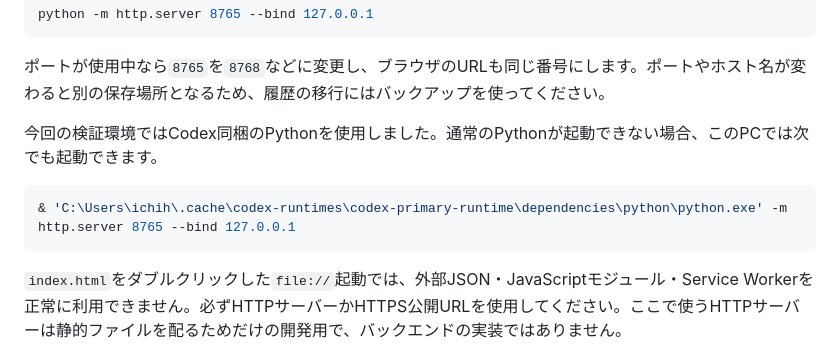
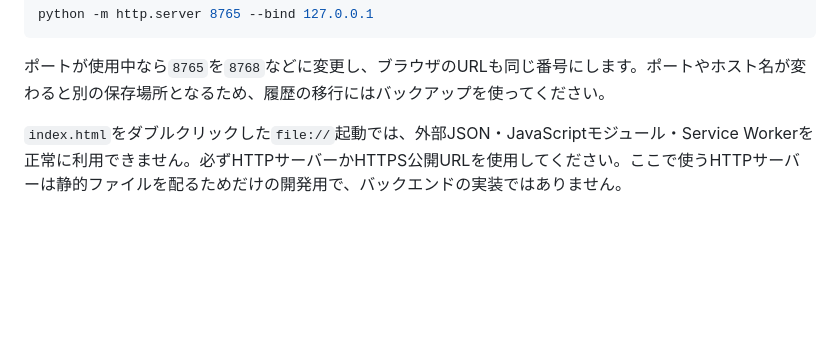
Before and after one commit to akahearth/fp2-quiz, a Markdown page: README.md, the part around the change. Drawn GitHub-style; blank space fills up the shorter version.

````diff
--- a/README.md
+++ b/README.md
@@ -71,12 +71,6 @@ python -m http.server 8765 --bind 127.0.0.1
 ```
 
 ポートが使用中なら`8765`を`8768`などに変更し、ブラウザのURLも同じ番号にします。ポートやホスト名が変わると別の保存場所となるため、履歴の移行にはバックアップを使ってください。
-
-今回の検証環境ではCodex同梱のPythonを使用しました。通常のPythonが起動できない場合、このPCでは次でも起動できます。
-
-```powershell
-& 'C:\Users\ichih\.cache\codex-runtimes\codex-primary-runtime\dependencies\python\python.exe' -m http.server 8765 --bind 127.0.0.1
-```
 
 `index.html`をダブルクリックした`file://`起動では、外部JSON・JavaScriptモジュール・Service Workerを正常に利用できません。必ずHTTPサーバーかHTTPS公開URLを使用してください。ここで使うHTTPサーバーは静的ファイルを配るためだけの開発用で、バックエンドの実装ではありません。
 
````
